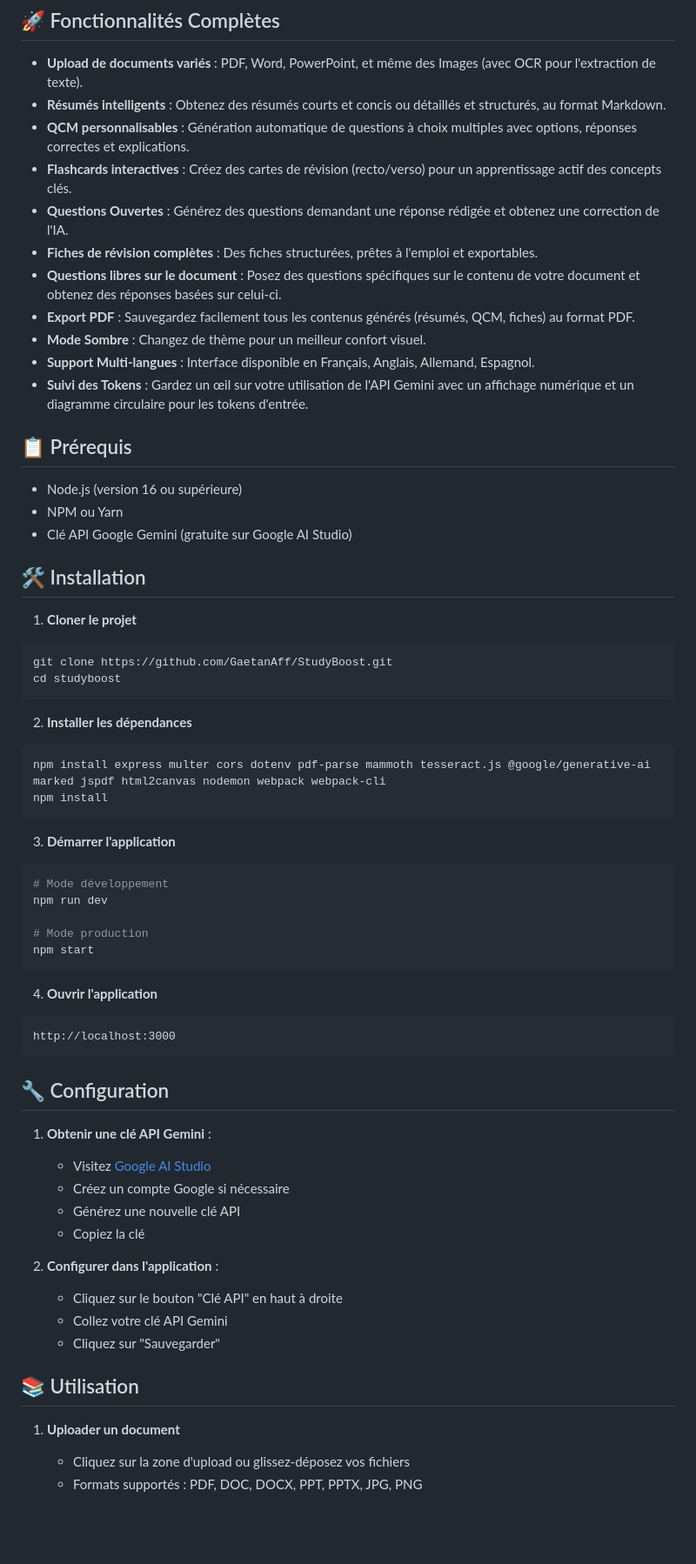
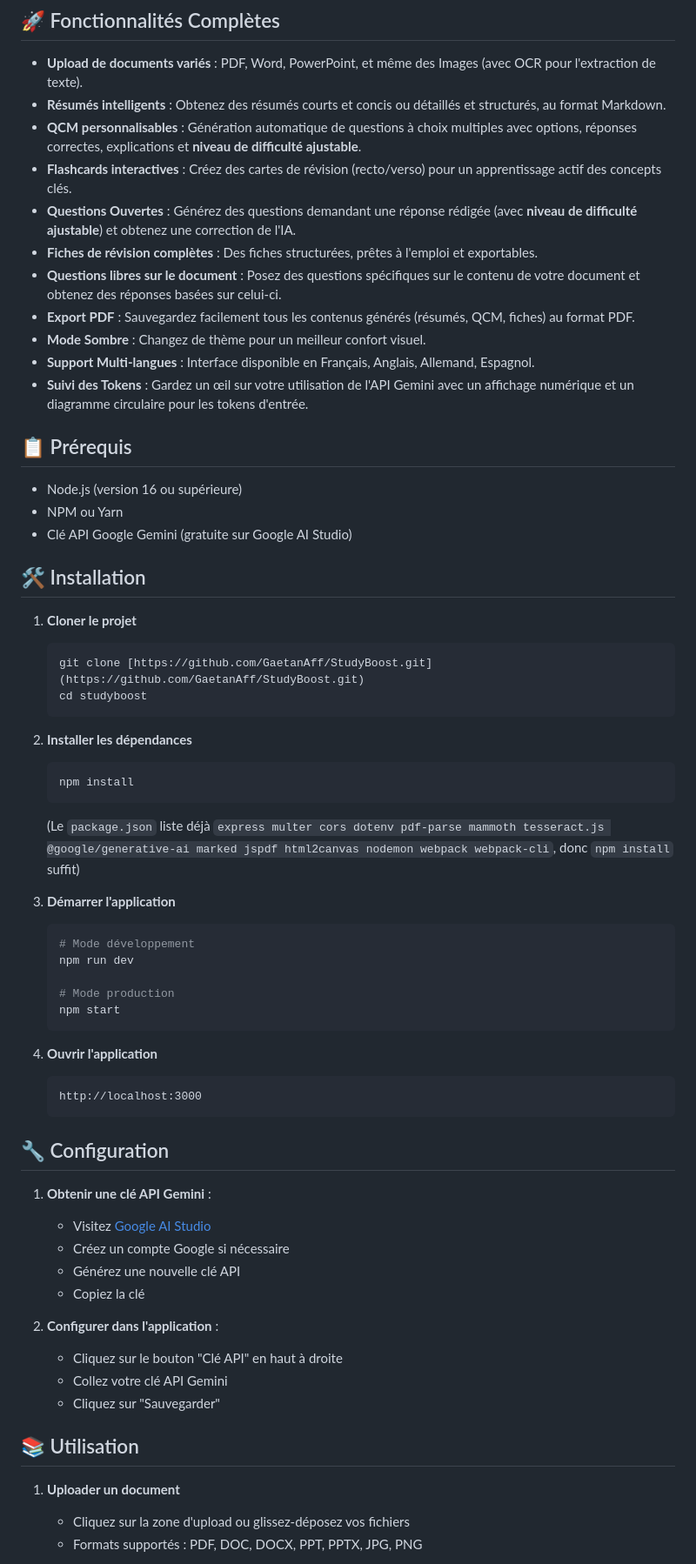
Before and after one commit to GaetanAff/StudyBoost, a Markdown page: README.md, the part around one of its changes. Shown at 87% size. Drawn GitHub-style; blank space fills up the shorter version.

````diff
--- a/README.md
+++ b/README.md
@@ -38,9 +41,9 @@ Cette version majeure introduit des fonctionnalités très attendues pour une ex
 
 * **Upload de documents variés** : PDF, Word, PowerPoint, et même des Images (avec OCR pour l'extraction de texte).
 * **Résumés intelligents** : Obtenez des résumés courts et concis ou détaillés et structurés, au format Markdown.
-* **QCM personnalisables** : Génération automatique de questions à choix multiples avec options, réponses correctes et explications.
+* **QCM personnalisables** : Génération automatique de questions à choix multiples avec options, réponses correctes, explications et **niveau de difficulté ajustable**.
 * **Flashcards interactives** : Créez des cartes de révision (recto/verso) pour un apprentissage actif des concepts clés.
-* **Questions Ouvertes** : Générez des questions demandant une réponse rédigée et obtenez une correction de l'IA.
+* **Questions Ouvertes** : Générez des questions demandant une réponse rédigée (avec **niveau de difficulté ajustable**) et obtenez une correction de l'IA.
 * **Fiches de révision complètes** : Des fiches structurées, prêtes à l'emploi et exportables.
 * **Questions libres sur le document** : Posez des questions spécifiques sur le contenu de votre document et obtenez des réponses basées sur celui-ci.
 * **Export PDF** : Sauvegardez facilement tous les contenus générés (résumés, QCM, fiches) au format PDF.
@@ -51,54 +54,55 @@ Cette version majeure introduit des fonctionnalités très attendues pour une ex
 
 ## 📋 Prérequis
 
-- Node.js (version 16 ou supérieure)
-- NPM ou Yarn
-- Clé API Google Gemini (gratuite sur Google AI Studio)
+-   Node.js (version 16 ou supérieure)
+-   NPM ou Yarn
+-   Clé API Google Gemini (gratuite sur Google AI Studio)
 
 ## 🛠️ Installation
 
-1. **Cloner le projet**
-```bash
-git clone https://github.com/GaetanAff/StudyBoost.git
-cd studyboost
-```
+1.  **Cloner le projet**
+    ```bash
+    git clone [https://github.com/GaetanAff/StudyBoost.git](https://github.com/GaetanAff/StudyBoost.git)
+    cd studyboost
+    ```
 
-2. **Installer les dépendances**
-```bash
-npm install express multer cors dotenv pdf-parse mammoth tesseract.js @google/generative-ai marked jspdf html2canvas nodemon webpack webpack-cli
-npm install
-```
+2.  **Installer les dépendances**
+    ```bash
+    npm install
+    ```
+    (Le `package.json` liste déjà `express multer cors dotenv pdf-parse mammoth tesseract.js @google/generative-ai marked jspdf html2canvas nodemon webpack webpack-cli`, donc `npm install` suffit)
 
-3. **Démarrer l'application**
-```bash
-# Mode développement
-npm run dev
+3.  **Démarrer l'application**
+    ```bash
+    # Mode développement
+    npm run dev
 
-# Mode production
-npm start
-```
+    # Mode production
+    npm start
+    ```
 
-4. **Ouvrir l'application**
-```
-http://localhost:3000
-```
+4.  **Ouvrir l'application**
+    ```
+    http://localhost:3000
+    ```
+
 
 ## 🔧 Configuration
 
-1. **Obtenir une clé API Gemini** :
-   - Visitez [Google AI Studio](https://makersuite.google.com/app/apikey)
-   - Créez un compte Google si nécessaire
-   - Générez une nouvelle clé API
-   - Copiez la clé
+1.  **Obtenir une clé API Gemini** :
+    * Visitez [Google AI Studio](https://makersuite.google.com/app/apikey)
+    * Créez un compte Google si nécessaire
+    * Générez une nouvelle clé API
+    * Copiez la clé
 
-2. **Configurer dans l'application** :
-   - Cliquez sur le bouton "Clé API" en haut à droite
-   - Collez votre clé API Gemini
-   - Cliquez sur "Sauvegarder"
+2.  **Configurer dans l'application** :
+    * Cliquez sur le bouton "Clé API" en haut à droite
+    * Collez votre clé API Gemini
+    * Cliquez sur "Sauvegarder"
 
 ## 📚 Utilisation
 
-1. **Uploader un document**
-   - Cliquez sur la zone d'upload ou glissez-déposez vos fichiers
-   - Formats supportés : PDF, DOC, DOCX, PPT, PPTX, JPG, PNG
+1.  **Uploader un document**
+    * Cliquez sur la zone d'upload ou glissez-déposez vos fichiers
+    * Formats supportés : PDF, DOC, DOCX, PPT, PPTX, JPG, PNG
 
````
Also changed, not shown: other parts of README.md (+17 -13 lines).
